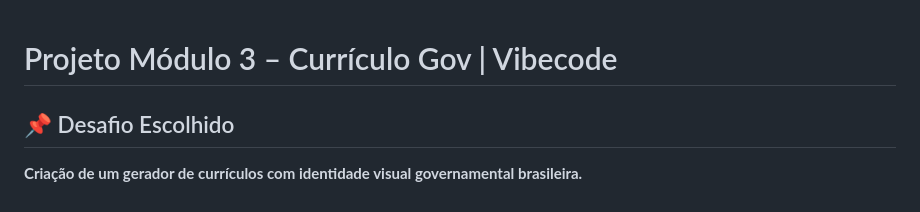
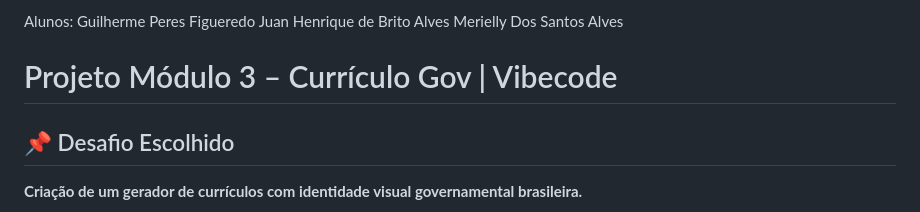
Before and after one commit to GuilhermeGPF0601/engenhariaDePromptAplicacoesAI, a Markdown page: projetoModulo3/README.md, the part around the change. GitHub-like rendering.

Commit message:
Update README with student names
Added student names to the README file.

```diff
--- a/projetoModulo3/README.md
+++ b/projetoModulo3/README.md
@@ -1,3 +1,9 @@
+Alunos:
+Guilherme Peres Figueredo
+Juan Henrique de Brito Alves
+Merielly Dos Santos Alves
+
+
 # Projeto Módulo 3 – Currículo Gov | Vibecode
 
 ## 📌 Desafio Escolhido
```
